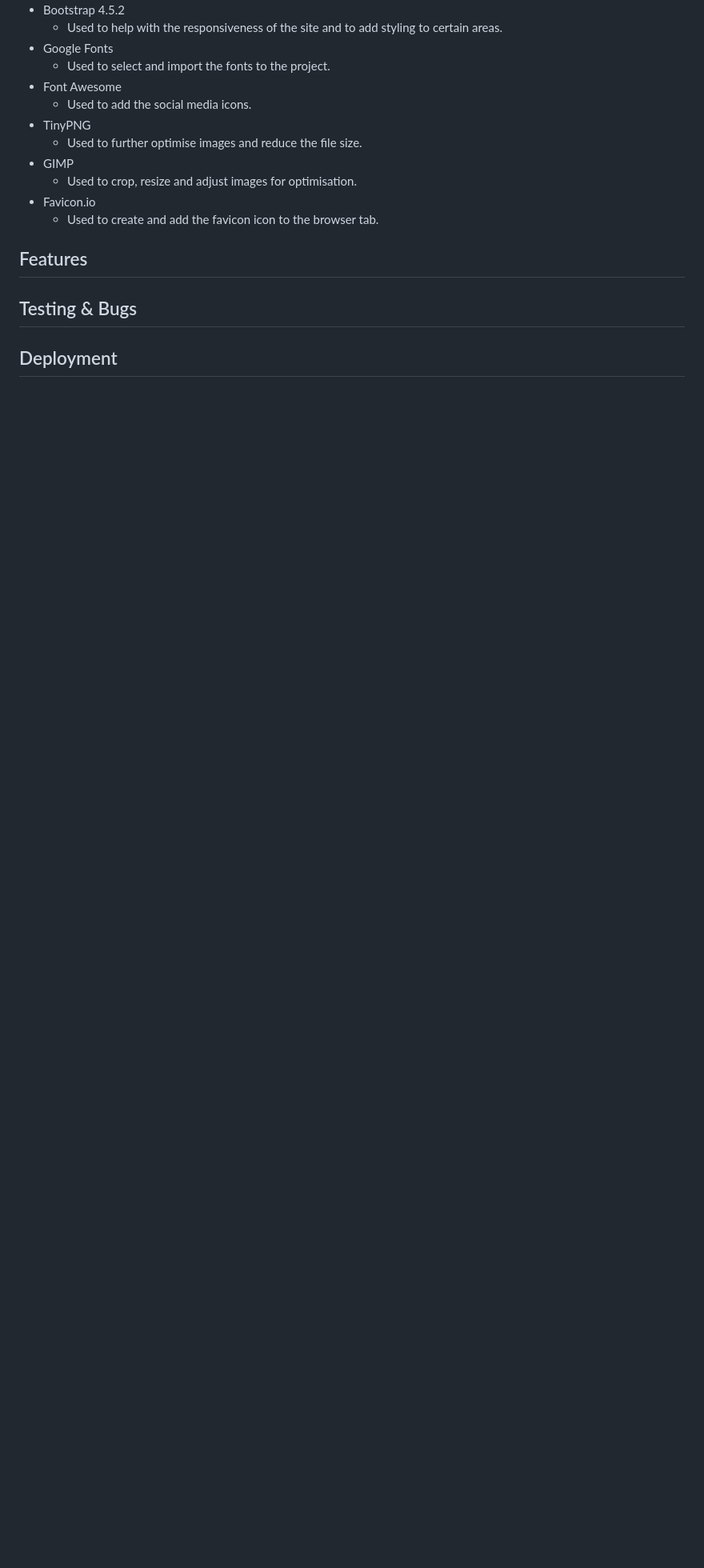
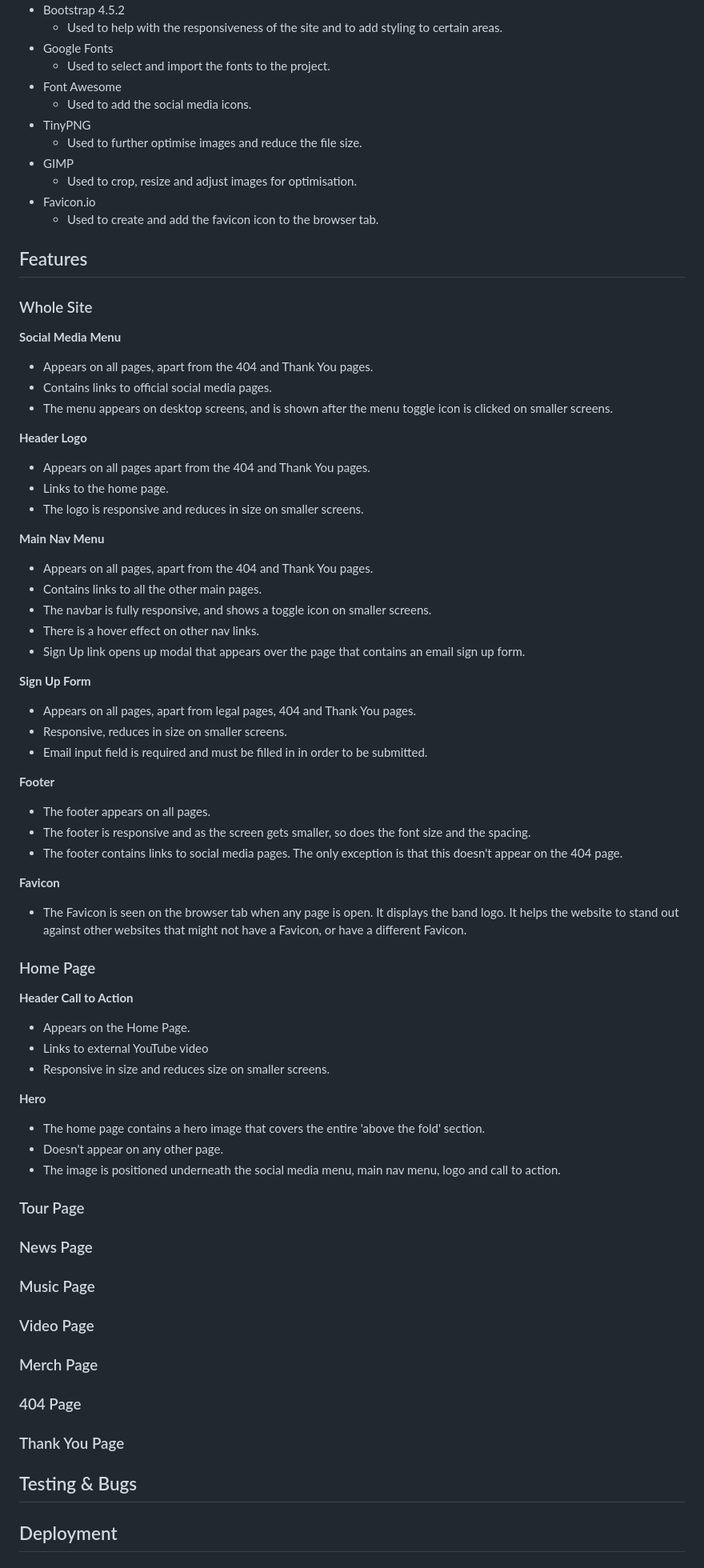
Before and after one commit to jamie-harris36/dark-savant, a Markdown page: README.md, the part around one of its changes. Shown at 80% size. Rendered like a GitHub page; blank space fills up the shorter version.

Commit message:
Docs: Update README

```diff
--- a/README.md
+++ b/README.md
@@ -127,6 +127,78 @@ I imported Google Fonts and used Alegreya (with a fallback of Sans Serif) for th
 
 ## Features
 
+### Whole Site
+
+**Social Media Menu**
+
+- Appears on all pages, apart from the 404 and Thank You pages.
+- Contains links to official social media pages.
+- The menu appears on desktop screens, and is shown after the menu toggle icon is clicked on smaller screens.
+
+**Header Logo**
+
+- Appears on all pages apart from the 404 and Thank You pages.
+- Links to the home page.
+- The logo is responsive and reduces in size on smaller screens.
+
+**Main Nav Menu**
+
+- Appears on all pages, apart from the 404 and Thank You pages.
+- Contains links to all the other main pages.
+- The navbar is fully responsive, and shows a toggle icon on smaller screens.
+- There is a hover effect on other nav links.
+- Sign Up link opens up modal that appears over the page that contains an email sign up form.
+
+**Sign Up Form**
+
+- Appears on all pages, apart from legal pages, 404 and Thank You pages.
+- Responsive, reduces in size on smaller screens.
+- Email input field is required and must be filled in in order to be submitted.
+
+**Footer**
+
+- The footer appears on all pages.
+- The footer is responsive and as the screen gets smaller, so does the font size and the spacing.
+- The footer contains links to social media pages. The only exception is that this doesn't appear on the 404 page.
+
+**Favicon**
+
+- The Favicon is seen on the browser tab when any page is open. It displays the band logo. It helps the website to stand out against other websites that might not have a Favicon, or have a different Favicon.
+
+### Home Page
+
+**Header Call to Action**
+
+- Appears on the Home Page.
+- Links to external YouTube video
+- Responsive in size and reduces size on smaller screens.
+
+**Hero**
+
+- The home page contains a hero image that covers the entire 'above the fold' section.
+- Doesn't appear on any other page.
+- The image is positioned underneath the social media menu, main nav menu, logo and call to action.
+
+### Tour Page
+
+
+### News Page
+
+
+### Music Page
+
+
+### Video Page
+
+
+### Merch Page
+
+
+### 404 Page
+
+### Thank You Page
+
+
 ## Testing & Bugs
 
 ## Deployment
```
Also changed, not shown: other parts of README.md (+67 -0 lines).
